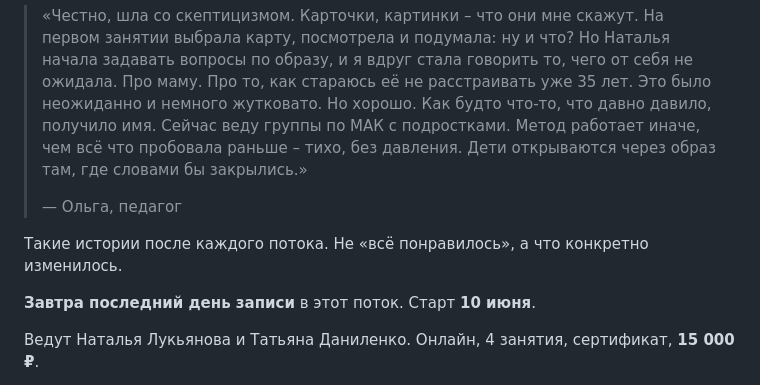
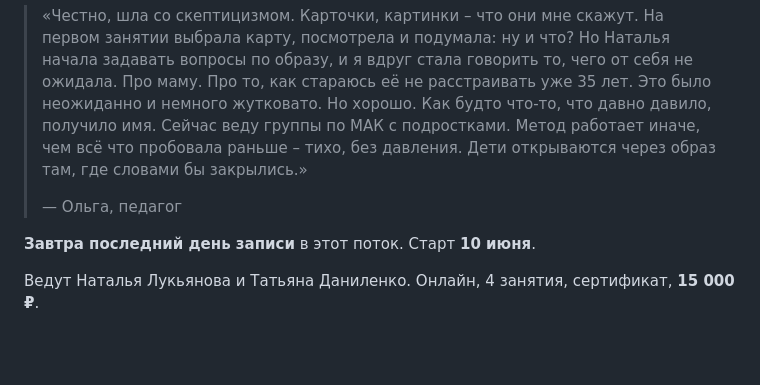
Before and after one commit to almirasultabova/centr-vremya-posts, a Markdown page: posts/june.md, the part around the change. Rendered like a GitHub page; blank space fills up the shorter version.

Commit message:
08.06 МАК 5/5: remove editorial meta-comment before CTA

```diff
--- a/posts/june.md
+++ b/posts/june.md
@@ -329,8 +329,6 @@
 > «Честно, шла со скептицизмом. Карточки, картинки – что они мне скажут. На первом занятии выбрала карту, посмотрела и подумала: ну и что? Но Наталья начала задавать вопросы по образу, и я вдруг стала говорить то, чего от себя не ожидала. Про маму. Про то, как стараюсь её не расстраивать уже 35 лет. Это было неожиданно и немного жутковато. Но хорошо. Как будто что-то, что давно давило, получило имя. Сейчас веду группы по МАК с подростками. Метод работает иначе, чем всё что пробовала раньше – тихо, без давления. Дети открываются через образ там, где словами бы закрылись.»
 >
 > — Ольга, педагог
-
-Такие истории после каждого потока. Не «всё понравилось», а что конкретно изменилось.
 
 **Завтра последний день записи** в этот поток. Старт **10 июня**.
 
```
